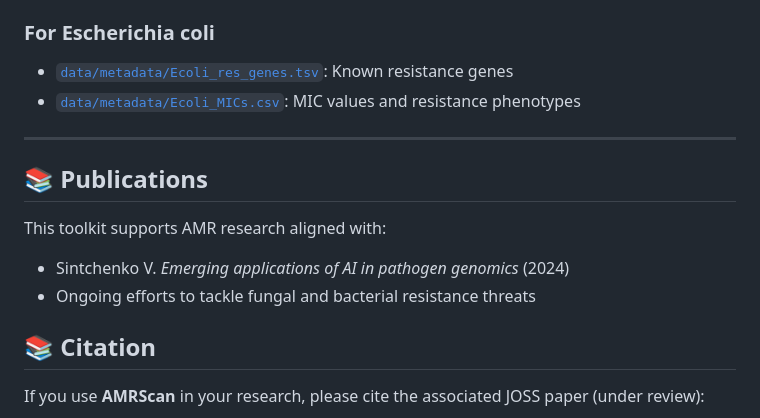
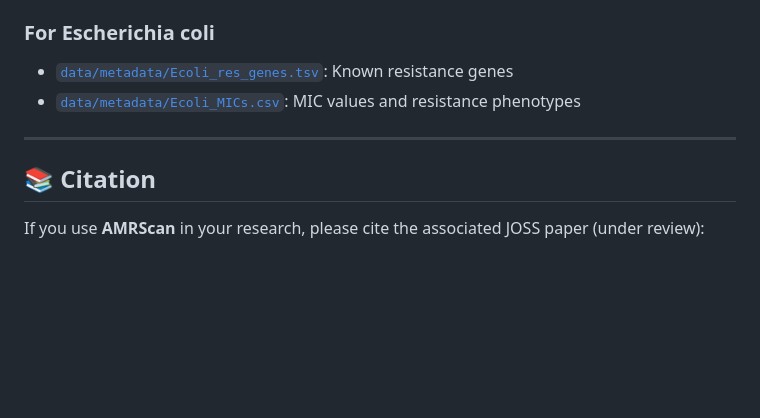
Before and after one commit to taowis/PathogenHawk, a Markdown page: README.md, the part around the change. Rendered like a GitHub page; blank space fills up the shorter version.

```diff
--- a/README.md
+++ b/README.md
@@ -89,13 +89,6 @@ nextflow run pathogenhawk.nf --config configs/Ecoli.yaml
 
 ---
 
-## 📚 Publications
-
-This toolkit supports AMR research aligned with:
-
-- Sintchenko V. *Emerging applications of AI in pathogen genomics* (2024)
-- Ongoing efforts to tackle fungal and bacterial resistance threats
-
 ## 📚 Citation
 
 If you use **AMRScan** in your research, please cite the associated JOSS paper (under review):
```
